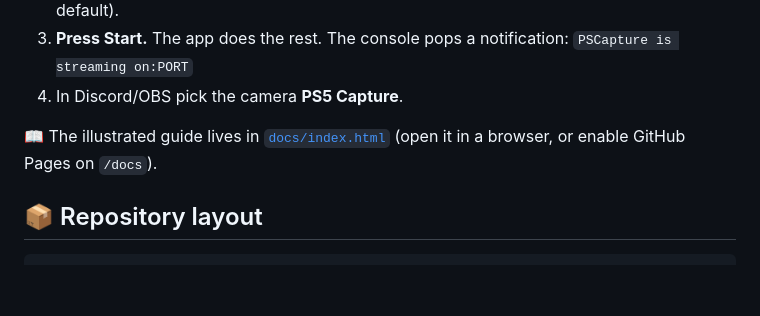
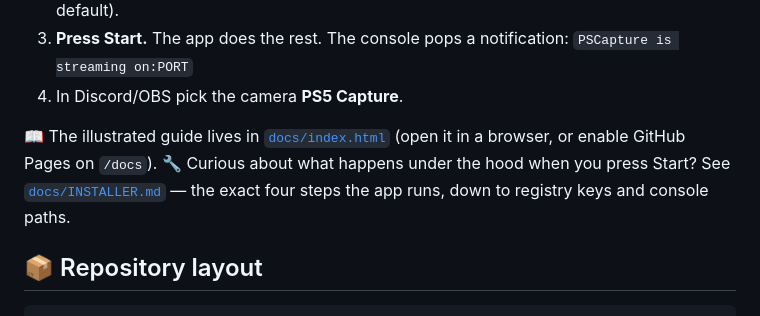
Before and after one commit to fstat13/PSCapture, a Markdown page: README.md, the part around the change. Rendered like a GitHub page; blank space fills up the shorter version.

Commit message:
docs: installer walkthrough (self-elevation, driver registration, embedded payload, feeder)

```diff
--- a/README.md
+++ b/README.md
@@ -41,6 +41,9 @@ No capture card. No Remote Play. No cloud. Just your console and your network.<b
 
 📖 The illustrated guide lives in [`docs/index.html`](docs/index.html)
 (open it in a browser, or enable GitHub Pages on `/docs`).
+🔧 Curious about what happens under the hood when you press Start? See
+[`docs/INSTALLER.md`](docs/INSTALLER.md) — the exact four steps the app runs,
+down to registry keys and console paths.
 
 ## 📦 Repository layout
 
```
Also changed, not shown: docs/INSTALLER.md (added, +101 -0 lines).
